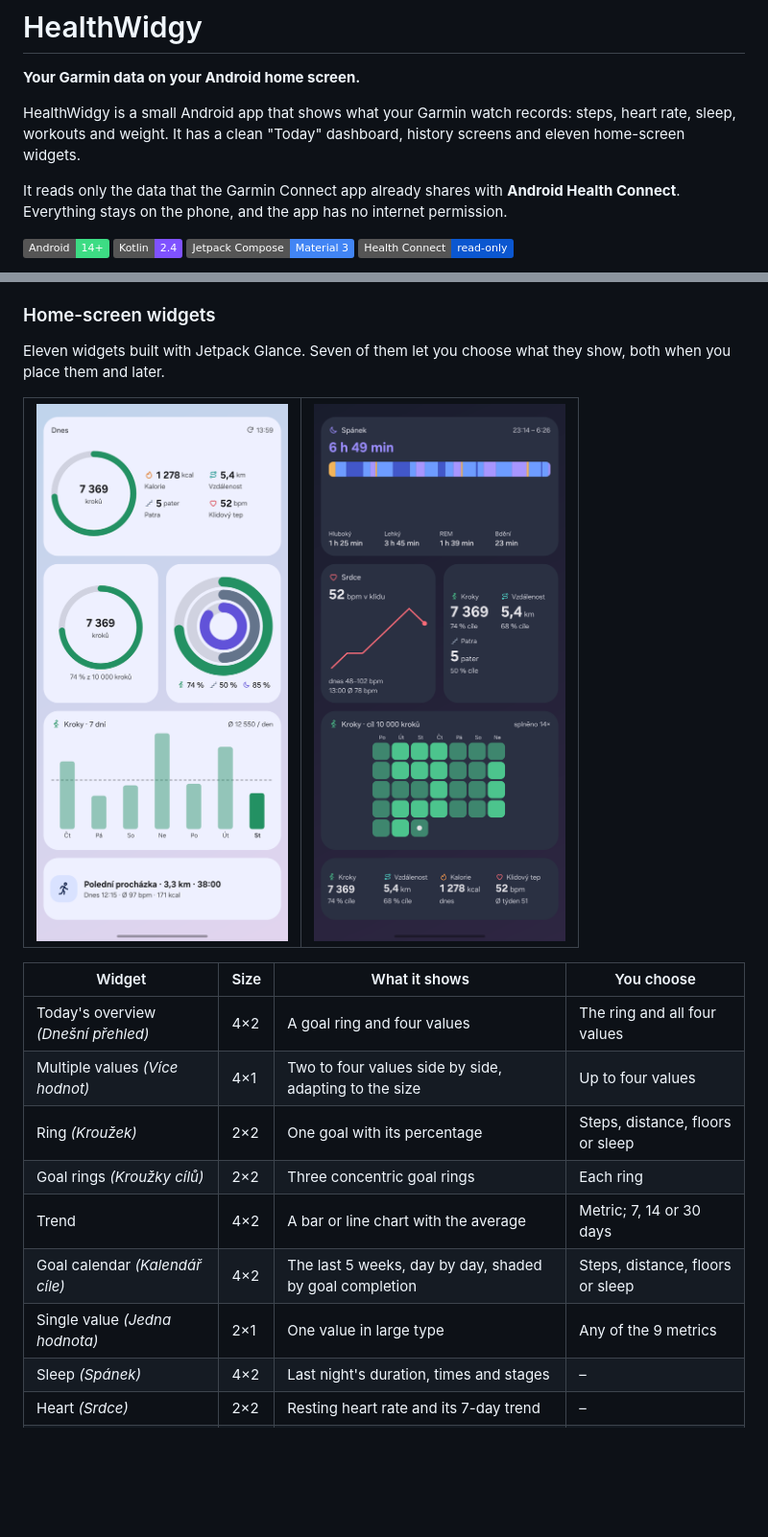
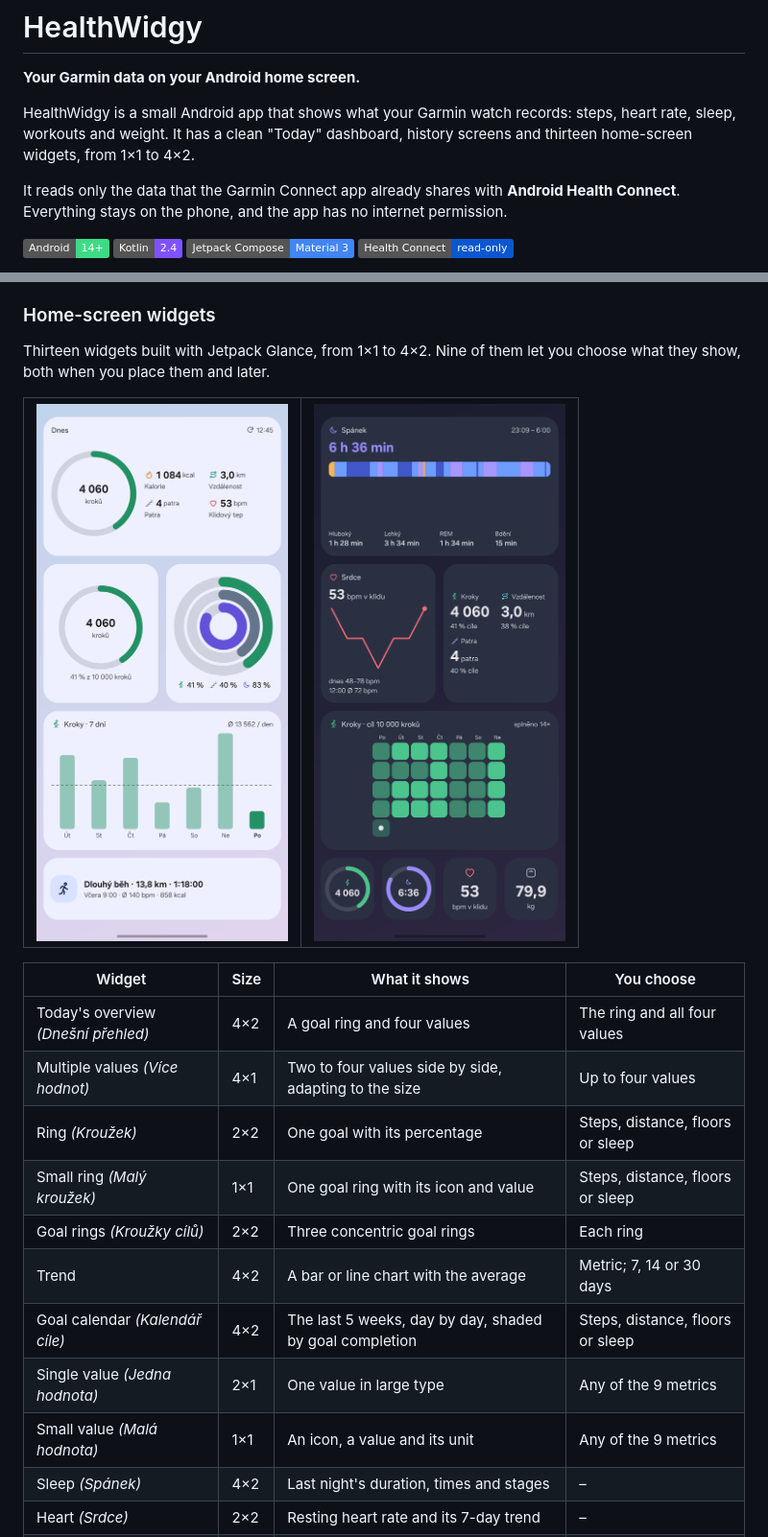
Before and after one commit to Duchic/HealthWidgy, a Markdown page: README.md, 2 parts joined by grey strips. Shown at 96% size. Rendered like a GitHub page; pictures changed too: docs/screenshots/widgets-dark.png, docs/screenshots/widgets-light.png; badges without logos; blank space fills up the shorter version.

Commit message:
add 1x1 widgets

```diff
--- a/README.md
+++ b/README.md
@@ -2,7 +2,7 @@
 
 **Your Garmin data on your Android home screen.**
 
-HealthWidgy is a small Android app that shows what your Garmin watch records: steps, heart rate, sleep, workouts and weight. It has a clean "Today" dashboard, history screens and eleven home-screen widgets.
+HealthWidgy is a small Android app that shows what your Garmin watch records: steps, heart rate, sleep, workouts and weight. It has a clean "Today" dashboard, history screens and thirteen home-screen widgets, from 1×1 to 4×2.
 
 It reads only the data that the Garmin Connect app already shares with **Android Health Connect**. Everything stays on the phone, and the app has no internet permission.
 
@@ -53,7 +53,7 @@ History screens draw from a local cache, so they open instantly and also work wh
 - **Activities:** workouts grouped by week. The workout detail shows time, distance, pace or speed, average and maximum heart rate, calories, elevation gain, and heart rate and speed charts.
 
 ### Home-screen widgets
-Eleven widgets built with Jetpack Glance. Seven of them let you choose what they show, both when you place them and later.
+Thirteen widgets built with Jetpack Glance, from 1×1 to 4×2. Nine of them let you choose what they show, both when you place them and later.
 
 <table>
   <tr>
@@ -67,10 +67,12 @@ Eleven widgets built with Jetpack Glance. Seven of them let you choose what they
 | Today's overview *(Dnešní přehled)* | 4×2 | A goal ring and four values | The ring and all four values |
 | Multiple values *(Více hodnot)* | 4×1 | Two to four values side by side, adapting to the size | Up to four values |
 | Ring *(Kroužek)* | 2×2 | One goal with its percentage | Steps, distance, floors or sleep |
+| Small ring *(Malý kroužek)* | 1×1 | One goal ring with its icon and value | Steps, distance, floors or sleep |
 | Goal rings *(Kroužky cílů)* | 2×2 | Three concentric goal rings | Each ring |
 | Trend | 4×2 | A bar or line chart with the average | Metric; 7, 14 or 30 days |
 | Goal calendar *(Kalendář cíle)* | 4×2 | The last 5 weeks, day by day, shaded by goal completion | Steps, distance, floors or sleep |
 | Single value *(Jedna hodnota)* | 2×1 | One value in large type | Any of the 9 metrics |
+| Small value *(Malá hodnota)* | 1×1 | An icon, a value and its unit | Any of the 9 metrics |
 | Sleep *(Spánek)* | 4×2 | Last night's duration, times and stages | – |
 | Heart *(Srdce)* | 2×2 | Resting heart rate and its 7-day trend | – |
 | Heart rate today *(Tep dnes)* | 4×2 | Today's heart rate hour by hour | – |
```
Also changed, not shown: 10 other files.
